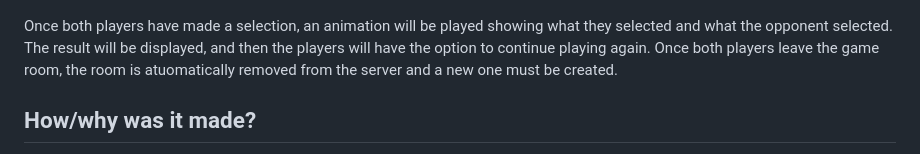
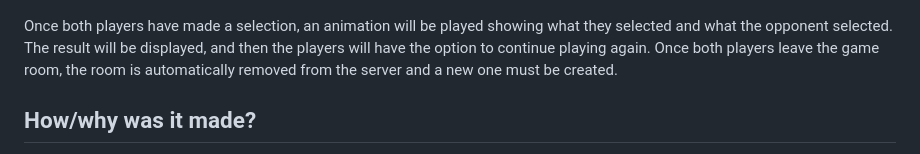
Before and after one commit to AndrewLuther/rock_paper_scissors, a Markdown page: README.md, the part around the change. Rendered like a GitHub page.

```diff
--- a/README.md
+++ b/README.md
@@ -16,7 +16,7 @@ Once two players are inside of the same game room, the game will automatically b
   <img src="public/images/scissors.png" width="30%" />
 </p>
 
-Once both players have made a selection, an animation will be played showing what they selected and what the opponent selected. The result will be displayed, and then the players will have the option to continue playing again. Once both players leave the game room, the room is atuomatically removed from the server and a new one must be created.
+Once both players have made a selection, an animation will be played showing what they selected and what the opponent selected. The result will be displayed, and then the players will have the option to continue playing again. Once both players leave the game room, the room is automatically removed from the server and a new one must be created.
 
 ## How/why was it made?
 
```
